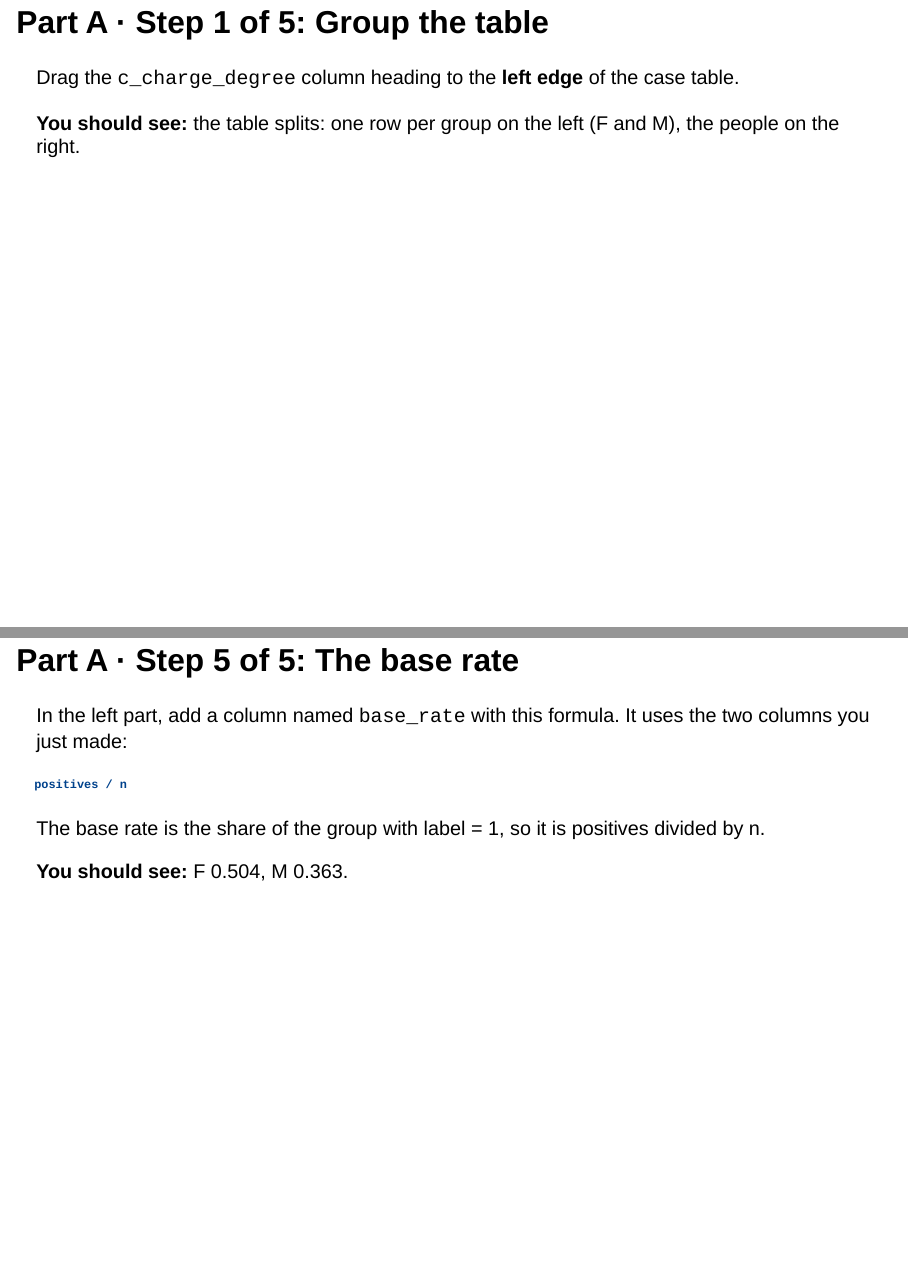
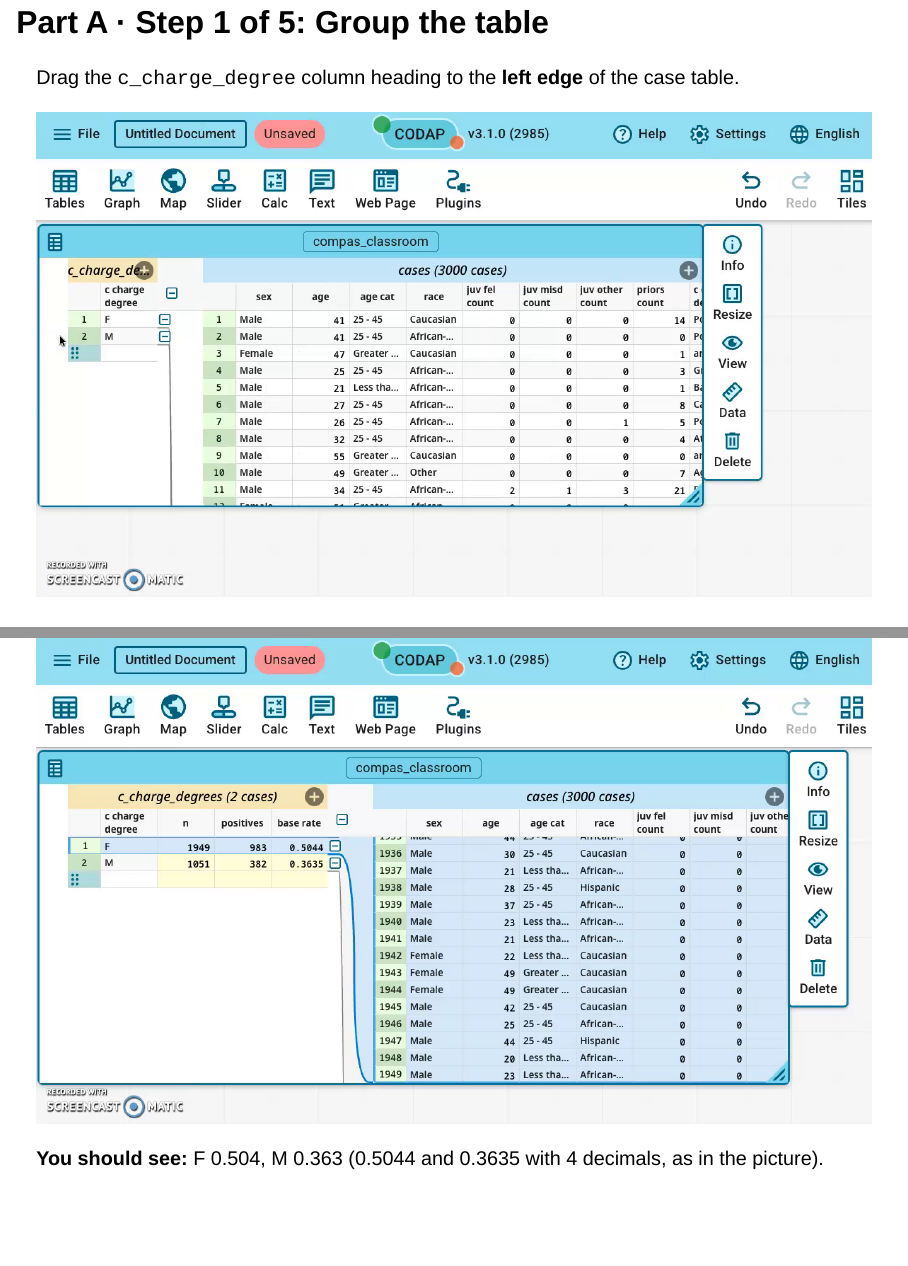
Before and after one commit to acintron-cc/hon-2501-03, a Quarto document (tutorials/codap-grouping.qmd): pages 5 and 9 of 37 before the commit and pages 5 and 14 of 43 after it, joined at a grey line. Rendered offline with R 4.5, knitr and Pandoc in place of Quarto, with nearby package versions; drawn as Slidy slides in place of the format the file asks for.

Commit message:
Add Part A images to CODAP grouping tutorial

```diff
--- a/tutorials/codap-grouping.qmd
+++ b/tutorials/codap-grouping.qmd
@@ -51,7 +51,7 @@ Part A has no screenshots yet; the steps are text only.
 
 Drag the `c_charge_degree` column heading to the **left edge** of the case table.
 
-<!-- ![](media/codap-grouping/partA_step1.png){.r-stretch fig-alt="The CODAP case table split in two: on the left a group part with one row each for F and M, on the right the people. c_charge_degree is now the only column of the left part."} -->
+![](media/codap-grouping/partA_step1.png){.r-stretch fig-alt="The CODAP case table split in two: on the left a group part with one row each for F and M, on the right the people. c_charge_degree is now the only column of the left part."}
 
 **You should see:** the table splits: one row per group on the left (F and M), the people on the right.
 
@@ -113,9 +113,9 @@ positives / n
 
 The base rate is the share of the group with label = 1, so it is positives divided by n.
 
-<!-- ![](media/codap-grouping/partA_step5.png){.r-stretch fig-alt="The left part of the table with columns n, positives and base_rate: F 1949, 983, 0.5044; M 1051, 382, 0.3635."} -->
+![](media/codap-grouping/partA_step5.png){.r-stretch fig-alt="The left part of the table with columns n, positives and base rate: F 1949, 983, 0.5044; M 1051, 382, 0.3635."}
 
-**You should see:** F 0.504, M 0.363.
+**You should see:** F 0.504, M 0.363 (0.5044 and 0.3635 with 4 decimals, as in the picture).
 
 ::: notes
 CODAP may round the display to 0.5 and 0.36; the precision tip comes two slides later.
```
Also changed, not shown: tutorials/codap-grouping.html, tutorials/media/codap-grouping/README_CODAP_partA_media.md (added), tutorials/media/codap-grouping/partA_precision.png (added), tutorials/media/codap-grouping/partA_step1.png (added), tutorials/media/codap-grouping/partA_step2.png (added), tutorials/media/codap-grouping/partA_step3.png (added), tutorials/media/codap-grouping/partA_step4.png (added), tutorials/media/codap-grouping/partA_step5.png (added), tutorials/codap-grouping.qmd (8 more changed lines).
